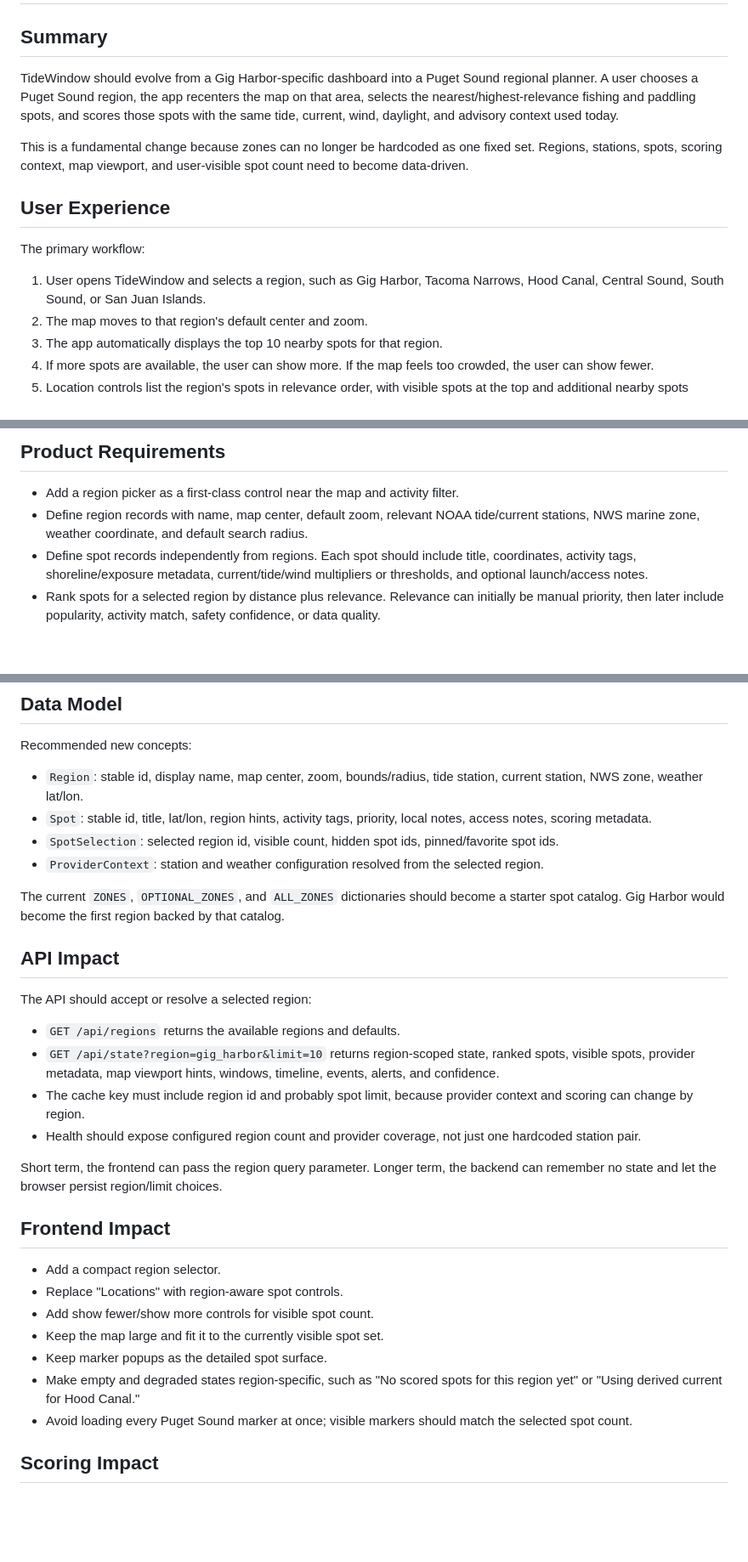
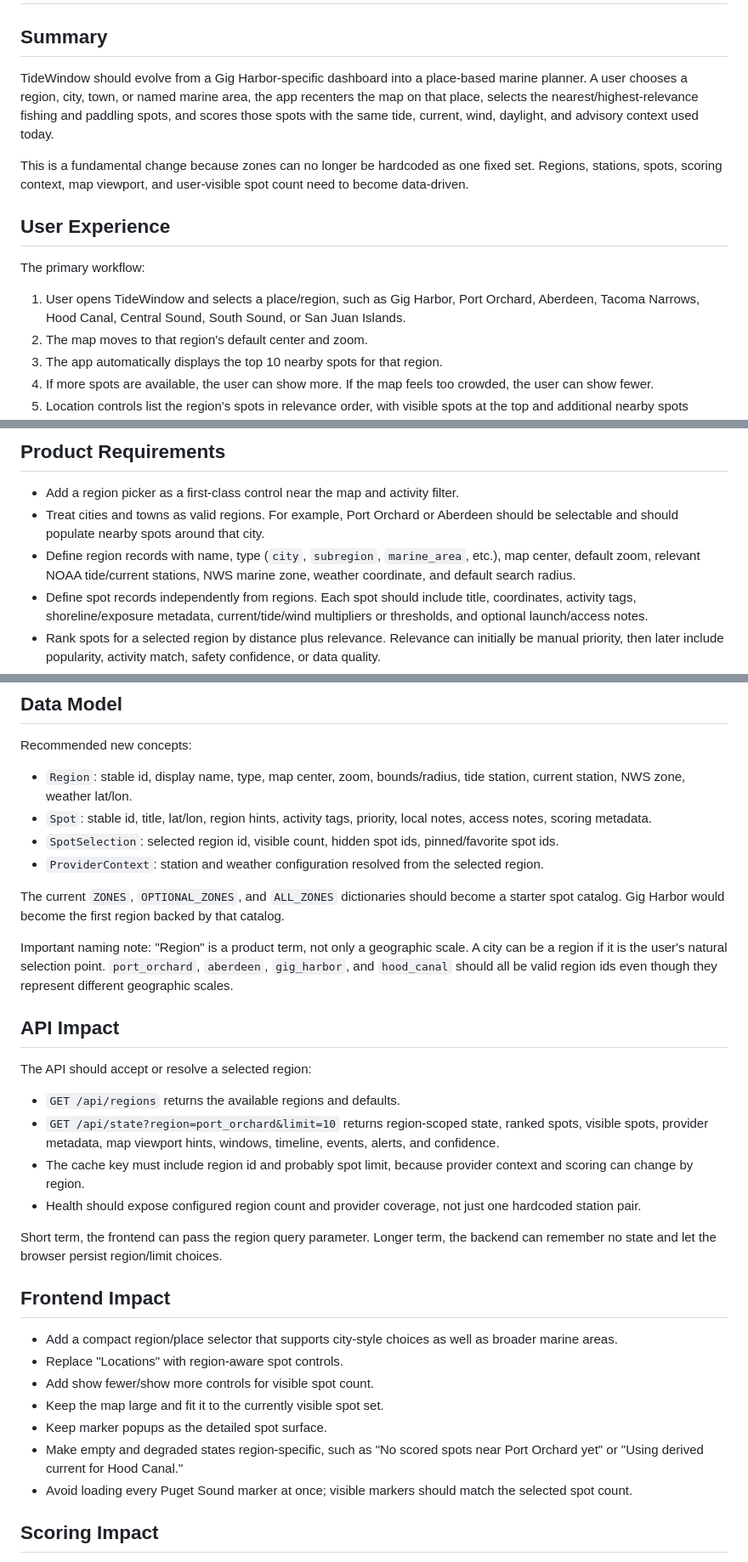
Before and after one commit to zrack/tidewindow, a Markdown page: docs/REGIONAL_SPOT_SELECTION_BRIEF.md, 3 parts joined by grey strips. Shown at 85% size. GitHub-like rendering; blank space fills up the shorter version.

Commit message:
Clarify city-based regional spot selection

```diff
--- a/docs/REGIONAL_SPOT_SELECTION_BRIEF.md
+++ b/docs/REGIONAL_SPOT_SELECTION_BRIEF.md
@@ -2,7 +2,7 @@
 
 ## Summary
 
-TideWindow should evolve from a Gig Harbor-specific dashboard into a Puget Sound regional planner. A user chooses a Puget Sound region, the app recenters the map on that area, selects the nearest/highest-relevance fishing and paddling spots, and scores those spots with the same tide, current, wind, daylight, and advisory context used today.
+TideWindow should evolve from a Gig Harbor-specific dashboard into a place-based marine planner. A user chooses a region, city, town, or named marine area, the app recenters the map on that place, selects the nearest/highest-relevance fishing and paddling spots, and scores those spots with the same tide, current, wind, daylight, and advisory context used today.
 
 This is a fundamental change because zones can no longer be hardcoded as one fixed set. Regions, stations, spots, scoring context, map viewport, and user-visible spot count need to become data-driven.
 
@@ -10,7 +10,7 @@ This is a fundamental change because zones can no longer be hardcoded as one fix
 
 The primary workflow:
 
-1. User opens TideWindow and selects a region, such as Gig Harbor, Tacoma Narrows, Hood Canal, Central Sound, South Sound, or San Juan Islands.
+1. User opens TideWindow and selects a place/region, such as Gig Harbor, Port Orchard, Aberdeen, Tacoma Narrows, Hood Canal, Central Sound, South Sound, or San Juan Islands.
 2. The map moves to that region's default center and zoom.
 3. The app automatically displays the top 10 nearby spots for that region.
 4. If more spots are available, the user can show more. If the map feels too crowded, the user can show fewer.
@@ -22,7 +22,8 @@ The default should feel decisive: pick a region, immediately see the most useful
 ## Product Requirements
 
 - Add a region picker as a first-class control near the map and activity filter.
-- Define region records with name, map center, default zoom, relevant NOAA tide/current stations, NWS marine zone, weather coordinate, and default search radius.
+- Treat cities and towns as valid regions. For example, Port Orchard or Aberdeen should be selectable and should populate nearby spots around that city.
+- Define region records with name, type (`city`, `subregion`, `marine_area`, etc.), map center, default zoom, relevant NOAA tide/current stations, NWS marine zone, weather coordinate, and default search radius.
 - Define spot records independently from regions. Each spot should include title, coordinates, activity tags, shoreline/exposure metadata, current/tide/wind multipliers or thresholds, and optional launch/access notes.
 - Rank spots for a selected region by distance plus relevance. Relevance can initially be manual priority, then later include popularity, activity match, safety confidence, or data quality.
 - Show the top 10 ranked spots by default.
@@ -36,19 +37,21 @@ The default should feel decisive: pick a region, immediately see the most useful
 
 Recommended new concepts:
 
-- `Region`: stable id, display name, map center, zoom, bounds/radius, tide station, current station, NWS zone, weather lat/lon.
+- `Region`: stable id, display name, type, map center, zoom, bounds/radius, tide station, current station, NWS zone, weather lat/lon.
 - `Spot`: stable id, title, lat/lon, region hints, activity tags, priority, local notes, access notes, scoring metadata.
 - `SpotSelection`: selected region id, visible count, hidden spot ids, pinned/favorite spot ids.
 - `ProviderContext`: station and weather configuration resolved from the selected region.
 
 The current `ZONES`, `OPTIONAL_ZONES`, and `ALL_ZONES` dictionaries should become a starter spot catalog. Gig Harbor would become the first region backed by that catalog.
 
+Important naming note: "Region" is a product term, not only a geographic scale. A city can be a region if it is the user's natural selection point. `port_orchard`, `aberdeen`, `gig_harbor`, and `hood_canal` should all be valid region ids even though they represent different geographic scales.
+
 ## API Impact
 
 The API should accept or resolve a selected region:
 
 - `GET /api/regions` returns the available regions and defaults.
-- `GET /api/state?region=gig_harbor&limit=10` returns region-scoped state, ranked spots, visible spots, provider metadata, map viewport hints, windows, timeline, events, alerts, and confidence.
+- `GET /api/state?region=port_orchard&limit=10` returns region-scoped state, ranked spots, visible spots, provider metadata, map viewport hints, windows, timeline, events, alerts, and confidence.
 - The cache key must include region id and probably spot limit, because provider context and scoring can change by region.
 - Health should expose configured region count and provider coverage, not just one hardcoded station pair.
 
@@ -56,12 +59,12 @@ Short term, the frontend can pass the region query parameter. Longer term, the b
 
 ## Frontend Impact
 
-- Add a compact region selector.
+- Add a compact region/place selector that supports city-style choices as well as broader marine areas.
 - Replace "Locations" with region-aware spot controls.
 - Add show fewer/show more controls for visible spot count.
 - Keep the map large and fit it to the currently visible spot set.
 - Keep marker popups as the detailed spot surface.
-- Make empty and degraded states region-specific, such as "No scored spots for this region yet" or "Using derived current for Hood Canal."
+- Make empty and degraded states region-specific, such as "No scored spots near Port Orchard yet" or "Using derived current for Hood Canal."
 - Avoid loading every Puget Sound marker at once; visible markers should match the selected spot count.
 
 ## Scoring Impact
```
Also changed, not shown: other parts of docs/REGIONAL_SPOT_SELECTION_BRIEF.md (+1 -1 lines), docs/ROADMAP.md (+1 -1 lines).
